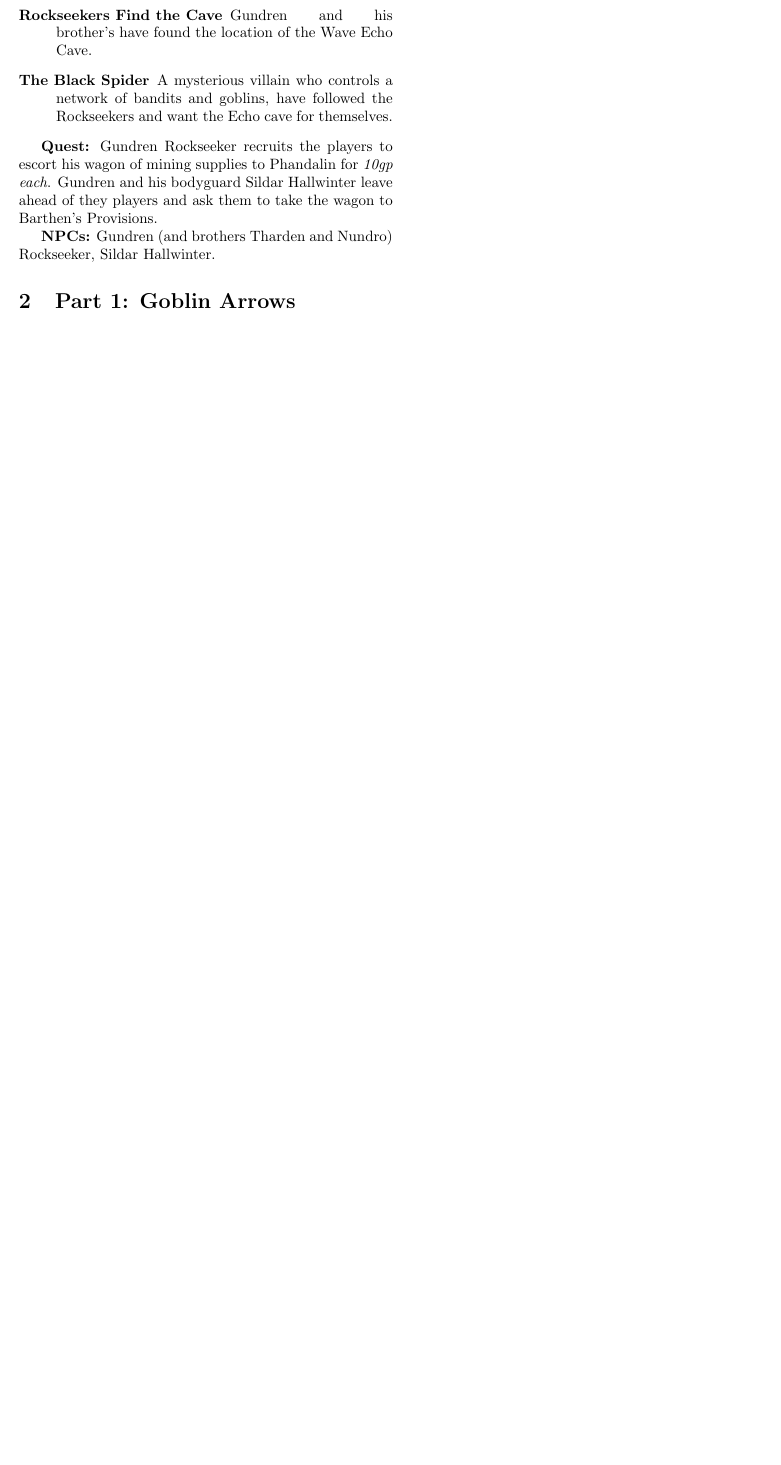
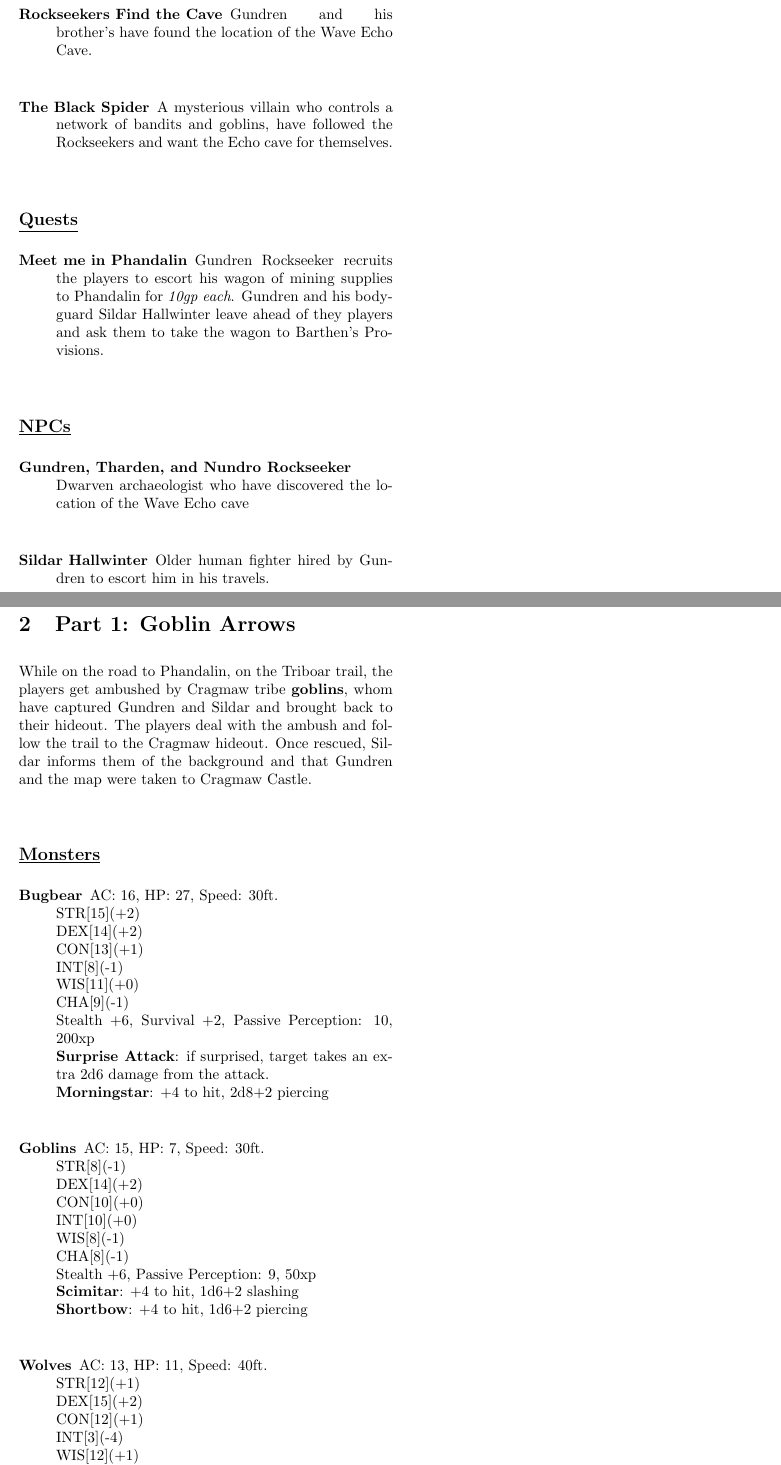
Before and after one commit to leblancdavid/dnd-adventures, a LaTeX document (Lost Mine of Phandelver/summary.tex, which reads Lost Mine of Phandelver/sections/introduction.tex, Lost Mine of Phandelver/sections/part1.tex): part of the page before the commit and two parts of pages 1 and 2 of 3 after it, the two joined at a grey line, cut so that both start at the same text, the shorter picture padded with empty space. Compiled offline with pdfLaTeX.

Commit message:
Added monsters to part1

```diff
--- /dev/null
+++ b/Lost Mine of Phandelver/sections/introduction.tex
@@ -0,0 +6,14 @@
+	\item[Rockseekers Find the Cave] Gundren and his brother's have found the location of the Wave Echo Cave.
+	\item[The Black Spider] A mysterious villain who controls a network of bandits and goblins, have followed the Rockseekers and want the Echo cave for themselves.
+\end{description}
+
+\subsection*{\underline{Quests}}
+\begin{description}
+	\item[Meet me in Phandalin] Gundren Rockseeker recruits the players to escort his wagon of mining supplies to Phandalin for \emph{10gp each}. Gundren and his bodyguard Sildar Hallwinter leave ahead of they players and ask them to take the wagon to Barthen's Provisions.
+\end{description}
+
+\subsection*{\underline{NPCs}}
+\begin{description}
+	\item[Gundren, Tharden, and Nundro Rockseeker] Dwarven archaeologist who have discovered the location of the Wave Echo cave
+	\item[Sildar Hallwinter] Older human fighter hired by Gundren to escort him in his travels.
+\end{description}
--- /dev/null
+++ b/Lost Mine of Phandelver/sections/part1.tex
@@ -0,0 +1,36 @@
+	\section{Part 1: Goblin Arrows}
+
+While on the road to Phandalin, on the Triboar trail, the players get ambushed by Cragmaw tribe \textbf{goblins}, whom have captured Gundren and Sildar and brought back to their hideout. The players deal with the ambush and follow the trail to the Cragmaw hideout. Once rescued, Sildar informs them of the background and that Gundren and the map were taken to Cragmaw Castle.
+
+\subsection*{\underline{Monsters}}
+\begin{description}
+	\item[Bugbear]
+	AC: 16, HP: 27, Speed: 30ft.
+	\\ STR[15](+2)
+	\\ DEX[14](+2)
+	\\ CON[13](+1)
+	\\ INT[8](-1)
+	\\ WIS[11](+0)
+	\\ CHA[9](-1)
+	\\ Stealth +6, Survival +2, Passive Perception: 10, 200xp
+	\\ \textbf{Surprise Attack}: if surprised, target takes an extra 2d6 damage from the attack.
+	\\ \textbf{Morningstar}: +4 to hit, 2d8+2 piercing
+	\item[Goblins]
+	AC: 15, HP: 7, Speed: 30ft.
+	\\ STR[8](-1)
+	\\ DEX[14](+2)
+	\\ CON[10](+0)
+	\\ INT[10](+0)
+	\\ WIS[8](-1)
+	\\ CHA[8](-1)
+	\\ Stealth +6, Passive Perception: 9, 50xp
+	\\ \textbf{Scimitar}: +4 to hit, 1d6+2 slashing
+	\\ \textbf{Shortbow}: +4 to hit, 1d6+2 piercing
+	\item[Wolves]
+	AC: 13, HP: 11, Speed: 40ft.
+	\\ STR[12](+1)
+	\\ DEX[15](+2)
+	\\ CON[12](+1)
+	\\ INT[3](-4)
+	\\ WIS[12](+1)
+	\\ CHA[6](-2)
@@ -0,0 +41 @@
+\end{description}
--- a/Lost Mine of Phandelver/summary.tex
+++ b/Lost Mine of Phandelver/summary.tex
@@ -40,3 +34,0 @@
-		\item[Rockseekers Find the Cave] Gundren and his brother's have found the location of the Wave Echo Cave.
-		\item[The Black Spider] A mysterious villain who controls a network of bandits and goblins, have followed the Rockseekers and want the Echo cave for themselves.
-	\end{description}
@@ -43,9 +38,8 @@
+	\pagebreak
 
-	\textbf{Quest:} Gundren Rockseeker recruits the players to escort his wagon of mining supplies to Phandalin for \emph{10gp each}. Gundren and his bodyguard Sildar Hallwinter leave ahead of they players and ask them to take the wagon to Barthen's Provisions.
 
-	\textbf{NPCs:} Gundren (and brothers Tharden and Nundro) Rockseeker, Sildar Hallwinter.
 
-	\section{Part 1: Goblin Arrows}
+
 	\section{Part 2: Phandalin}
 	\section{Part 3: The Spider's Web}
 	\section{Part 4: Wave Echo Cave}
```
Also changed, not shown: Lost Mine of Phandelver/summary.pdf, Lost Mine of Phandelver/sections/introduction.tex (5 more changed lines), Lost Mine of Phandelver/sections/part1.tex (4 more changed lines), Lost Mine of Phandelver/summary.tex (8 more changed lines).
